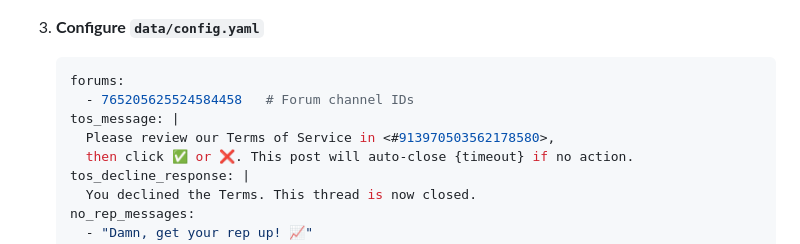
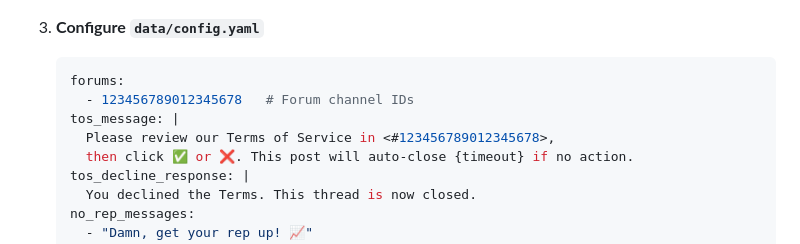
Before and after one commit to Wk4021/Discord-Reputation-Bot, a Markdown page: README.md, the part around the change. Rendered like a GitHub page.

````diff
--- a/README.md
+++ b/README.md
@@ -86,9 +86,9 @@ discord_forum_rep_bot/
 
    ```yaml
    forums:
-     - 765205625524584458   # Forum channel IDs
+     - 123456789012345678   # Forum channel IDs
    tos_message: |
-     Please review our Terms of Service in <#913970503562178580>,
+     Please review our Terms of Service in <#123456789012345678>,
      then click ✅ or ❌. This post will auto-close {timeout} if no action.
    tos_decline_response: |
      You declined the Terms. This thread is now closed.
````
